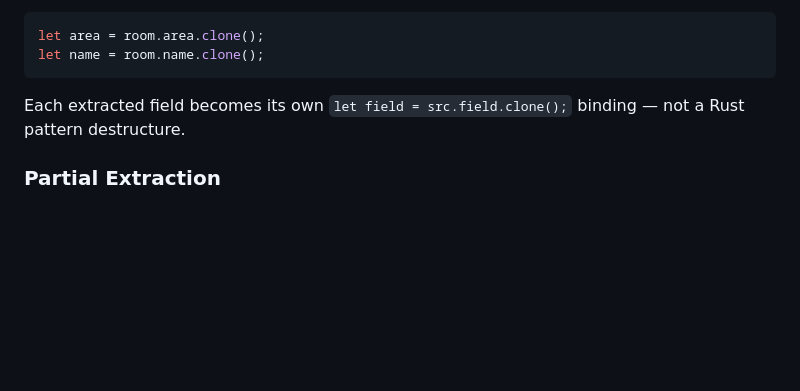
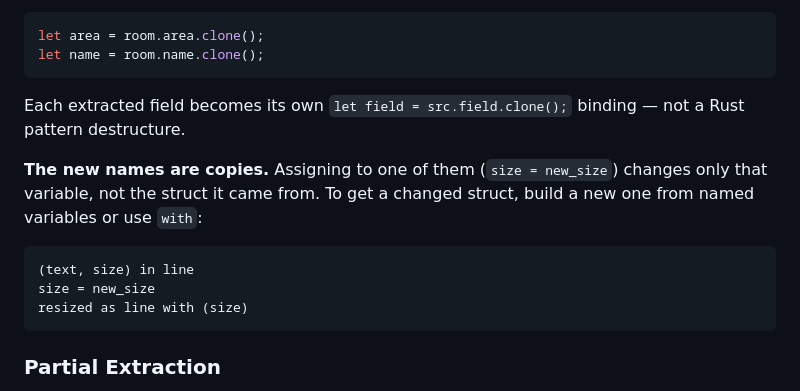
Before and after one commit to nathanphoffman/DeorLang, a Markdown page: specification/docs/structs.md, the part around the change. GitHub-like rendering; blank space fills up the shorter version.

````diff
--- a/specification/docs/structs.md
+++ b/specification/docs/structs.md
@@ -124,6 +124,14 @@ let name = room.name.clone();
 
 Each extracted field becomes its own `let field = src.field.clone();` binding — not a Rust pattern destructure.
 
+**The new names are copies.** Assigning to one of them (`size = new_size`) changes only that variable, not the struct it came from. To get a changed struct, build a new one from named variables or use `with`:
+
+```deor
+(text, size) in line
+size = new_size
+resized as line with (size)
+```
+
 ### Partial Extraction
 You can extract a subset of a struct's fields. Any combination is valid — the struct may have more fields than you extract.
 
````
Also changed, not shown: 1 other file.
